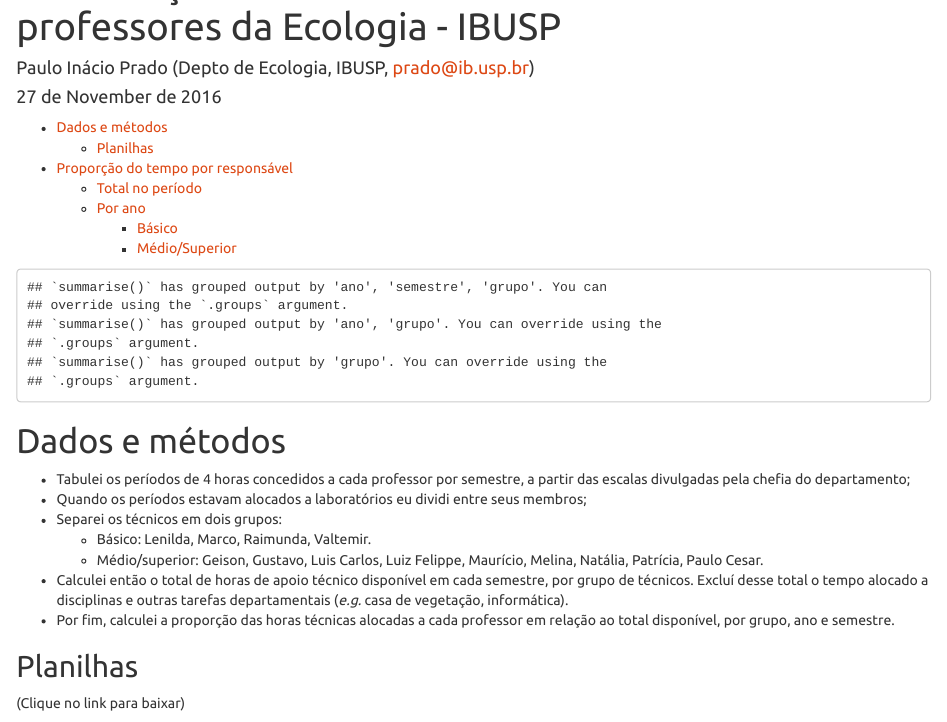
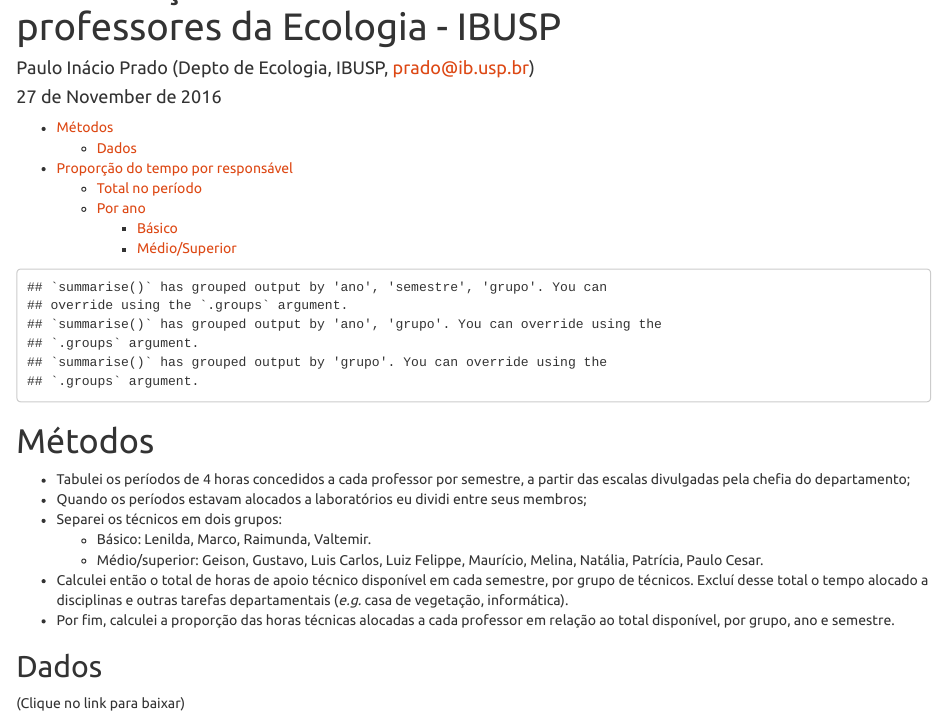
Before and after one commit to piklprado/DeptoEcologia, an R Markdown document (tempo_de_tecnicos/analise_horas_tecnicas_ecologia.Rmd): the page in a window 1100 px wide, from 60 px down. Rendered offline with R 4.5, knitr and Pandoc, with nearby package versions.

Commit message:
correção de titulos de secoes

````diff
--- a/tempo_de_tecnicos/analise_horas_tecnicas_ecologia.Rmd
+++ b/tempo_de_tecnicos/analise_horas_tecnicas_ecologia.Rmd
@@ -82,7 +82,7 @@ cores <- tcores[c(1, 26, 433, 68, 142, 280, 318, 329, 334, 74, 428, 295, 354, 73
 names(cores) <- profs
 ```
 
-# Dados e métodos
+# Métodos
 
 * Tabulei os períodos de 4 horas concedidos a cada professor por semestre,
 a partir das escalas divulgadas pela chefia do departamento;
@@ -95,7 +95,7 @@ Excluí desse total o tempo alocado a disciplinas e outras tarefas departamentai
 * Por fim, calculei a proporção das horas técnicas alocadas a cada professor em relação ao total disponível,
 por grupo, ano e semestre.
 
-## Planilhas
+## Dados
 
 (Clique no link para baixar)
 
````
Also changed, not shown: 1 other file.
